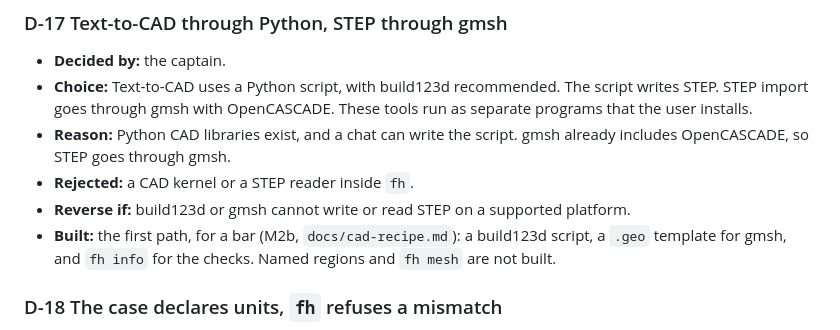
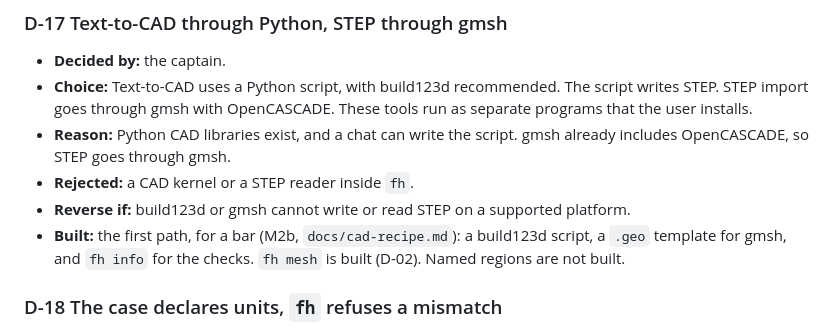
Before and after one commit to yujieteo/femahoy, a Markdown page: DESIGN.md, the part around the change. Drawn GitHub-style.

```diff
--- a/DESIGN.md
+++ b/DESIGN.md
@@ -687,7 +687,7 @@ Each entry has an ID, the choice, the reason, the rejected options, and what wou
 - **Reason:** Python CAD libraries exist, and a chat can write the script. gmsh already includes OpenCASCADE, so STEP goes through gmsh.
 - **Rejected:** a CAD kernel or a STEP reader inside `fh`.
 - **Reverse if:** build123d or gmsh cannot write or read STEP on a supported platform.
-- **Built:** the first path, for a bar (M2b, `docs/cad-recipe.md`): a build123d script, a `.geo` template for gmsh, and `fh info` for the checks. Named regions and `fh mesh` are not built.
+- **Built:** the first path, for a bar (M2b, `docs/cad-recipe.md`): a build123d script, a `.geo` template for gmsh, and `fh info` for the checks. `fh mesh` is built (D-02). Named regions are not built.
 
 ### D-18 The case declares units, `fh` refuses a mismatch
 - **Decided by:** the captain.
```
Also changed, not shown: docs/milestones.md (+1 -1 lines).
